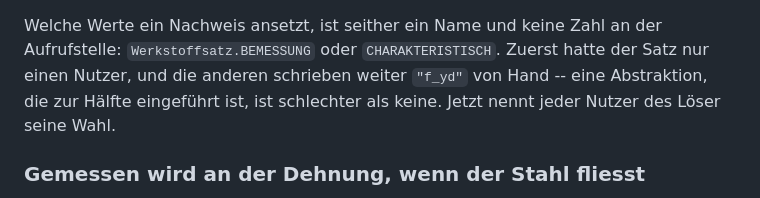
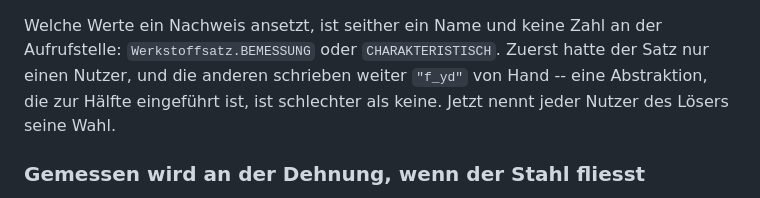
Before and after one commit to graphoflife/OpenCivilToolkitSIA, a Markdown page: ENTWICKLUNG.md, the part around the change. GitHub-like rendering.

Commit message:
ENTWICKLUNG.md: Tippfehler
Co-Authored-By: Claude Opus 5.5 <noreply@anthropic.com>

```diff
--- a/ENTWICKLUNG.md
+++ b/ENTWICKLUNG.md
@@ -66,7 +66,7 @@ Welche Werte ein Nachweis ansetzt, ist seither ein Name und keine Zahl an der
 Aufrufstelle: `Werkstoffsatz.BEMESSUNG` oder `CHARAKTERISTISCH`. Zuerst hatte
 der Satz nur einen Nutzer, und die anderen schrieben weiter `"f_yd"` von Hand --
 eine Abstraktion, die zur Hälfte eingeführt ist, ist schlechter als keine. Jetzt
-nennt jeder Nutzer des Löser seine Wahl.
+nennt jeder Nutzer des Lösers seine Wahl.
 
 ### Gemessen wird an der Dehnung, wenn der Stahl fliesst
 
```
